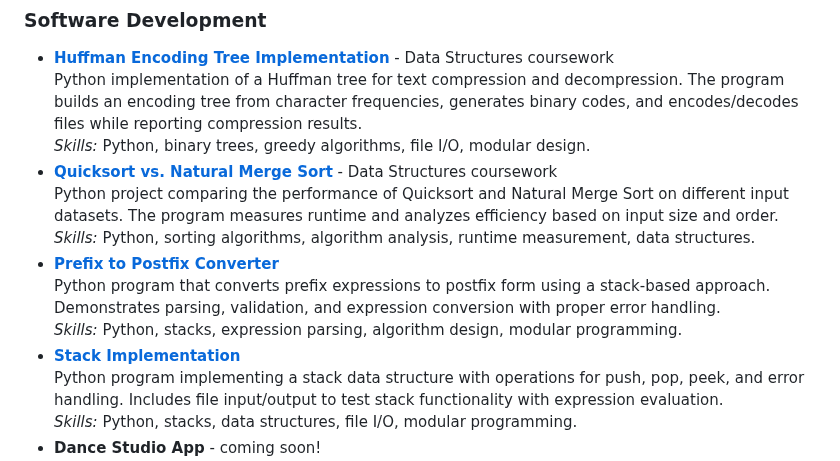
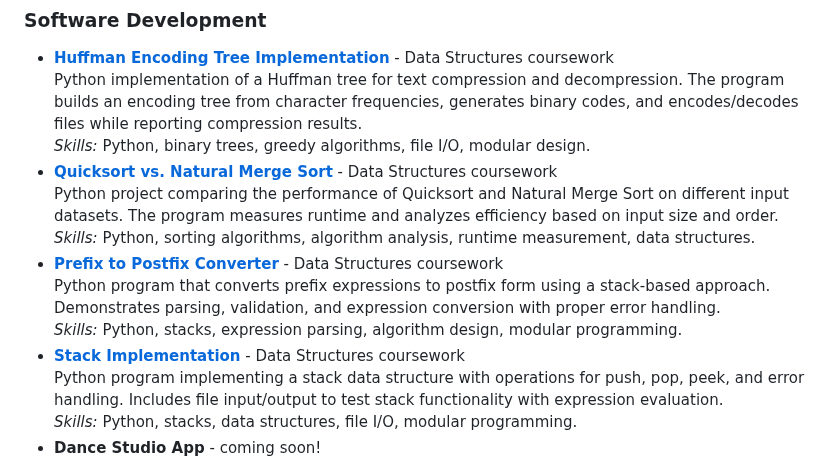
Before and after one commit to splane00/sami-lane-portfolio, a Markdown page: README.md, the part around the change. Rendered like a GitHub page.

```diff
--- a/README.md
+++ b/README.md
@@ -18,10 +18,10 @@ Welcome to my portfolio! I am a Master's student in **Bioinformatics at Johns Ho
 - [**Quicksort vs. Natural Merge Sort**](https://github.com/splane00/data-struc-4) - Data Structures coursework
   Python project comparing the performance of Quicksort and Natural Merge Sort on different input datasets. The program measures runtime and analyzes efficiency based on input size and order.
   *Skills:* Python, sorting algorithms, algorithm analysis, runtime measurement, data structures.
-- [**Prefix to Postfix Converter**](https://github.com/splane00/data-struc-1)
+- [**Prefix to Postfix Converter**](https://github.com/splane00/data-struc-1) - Data Structures coursework
   Python program that converts prefix expressions to postfix form using a stack-based approach. Demonstrates parsing, validation, and expression conversion with proper error handling.
   *Skills:* Python, stacks, expression parsing, algorithm design, modular programming.
-- [**Stack Implementation**](https://github.com/splane00/data-struc-2)
+- [**Stack Implementation**](https://github.com/splane00/data-struc-2) - Data Structures coursework
   Python program implementing a stack data structure with operations for push, pop, peek, and error handling. Includes file input/output to test stack functionality with expression evaluation.
 *Skills:* Python, stacks, data structures, file I/O, modular programming.
 - **Dance Studio App** - coming soon!
```
